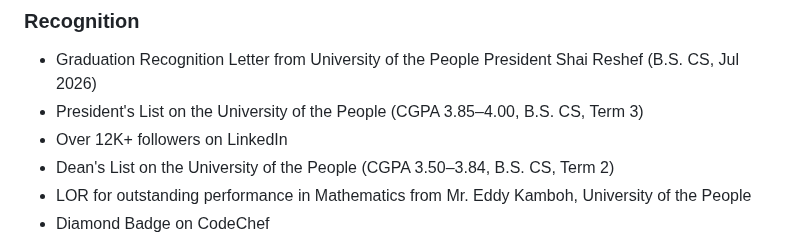
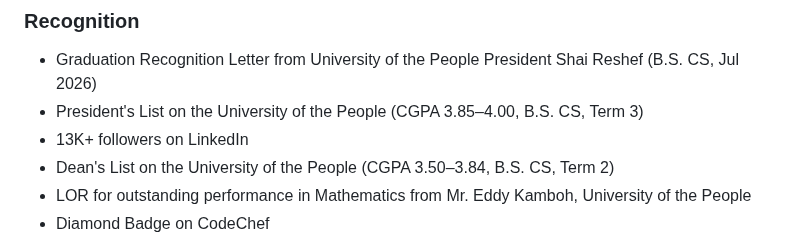
Before and after one commit to apoorvdarshan/apoorvdarshan, a Markdown page: README.md, the part around the change. GitHub-like rendering.

Commit message:
Update LinkedIn follower milestone

```diff
--- a/README.md
+++ b/README.md
@@ -236,7 +236,7 @@
 
 - Graduation Recognition Letter from University of the People President Shai Reshef (B.S. CS, Jul 2026)
 - President's List on the University of the People (CGPA 3.85–4.00, B.S. CS, Term 3)
-- Over 12K+ followers on LinkedIn
+- 13K+ followers on LinkedIn
 - Dean's List on the University of the People (CGPA 3.50–3.84, B.S. CS, Term 2)
 - LOR for outstanding performance in Mathematics from Mr. Eddy Kamboh, University of the People
 - Diamond Badge on CodeChef
```
